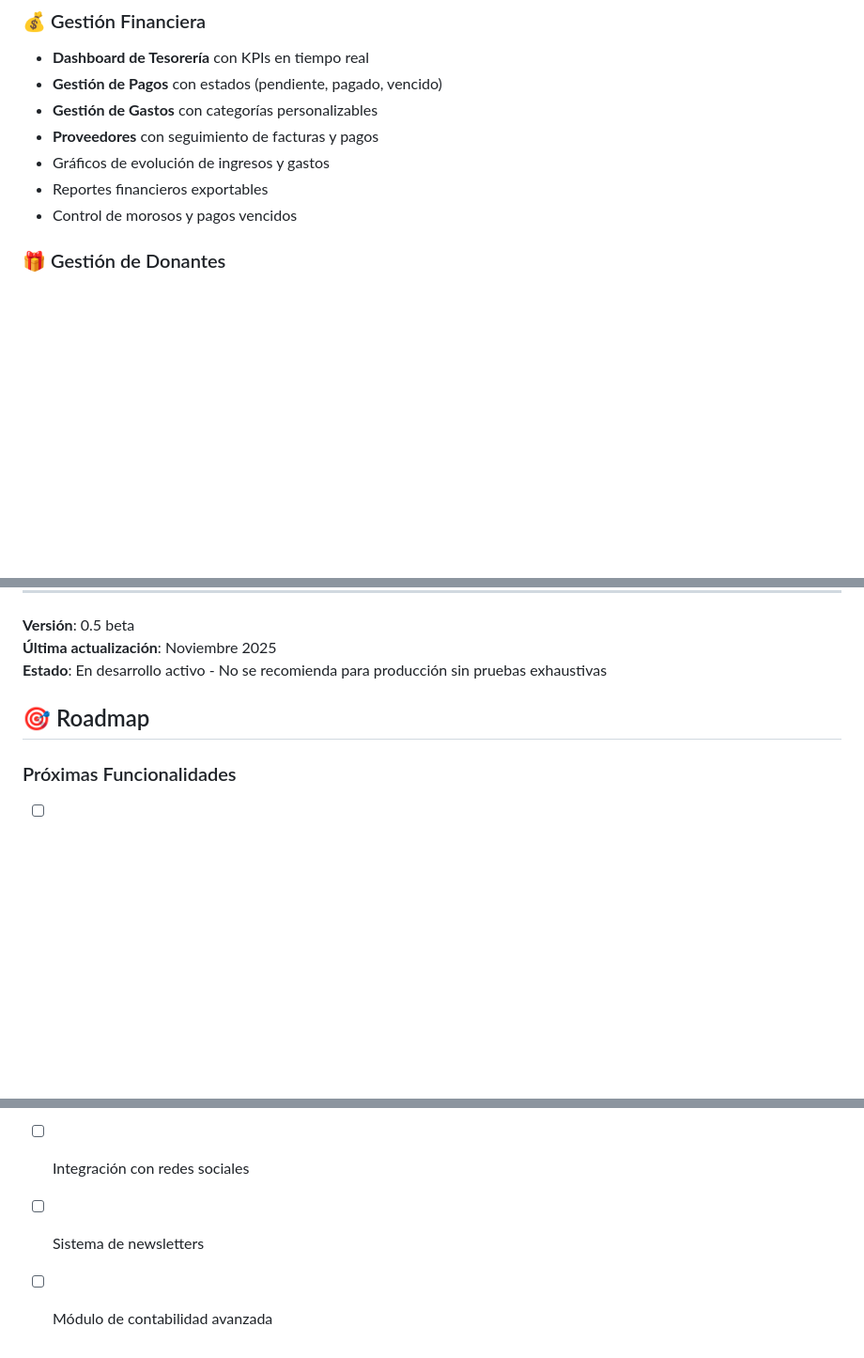
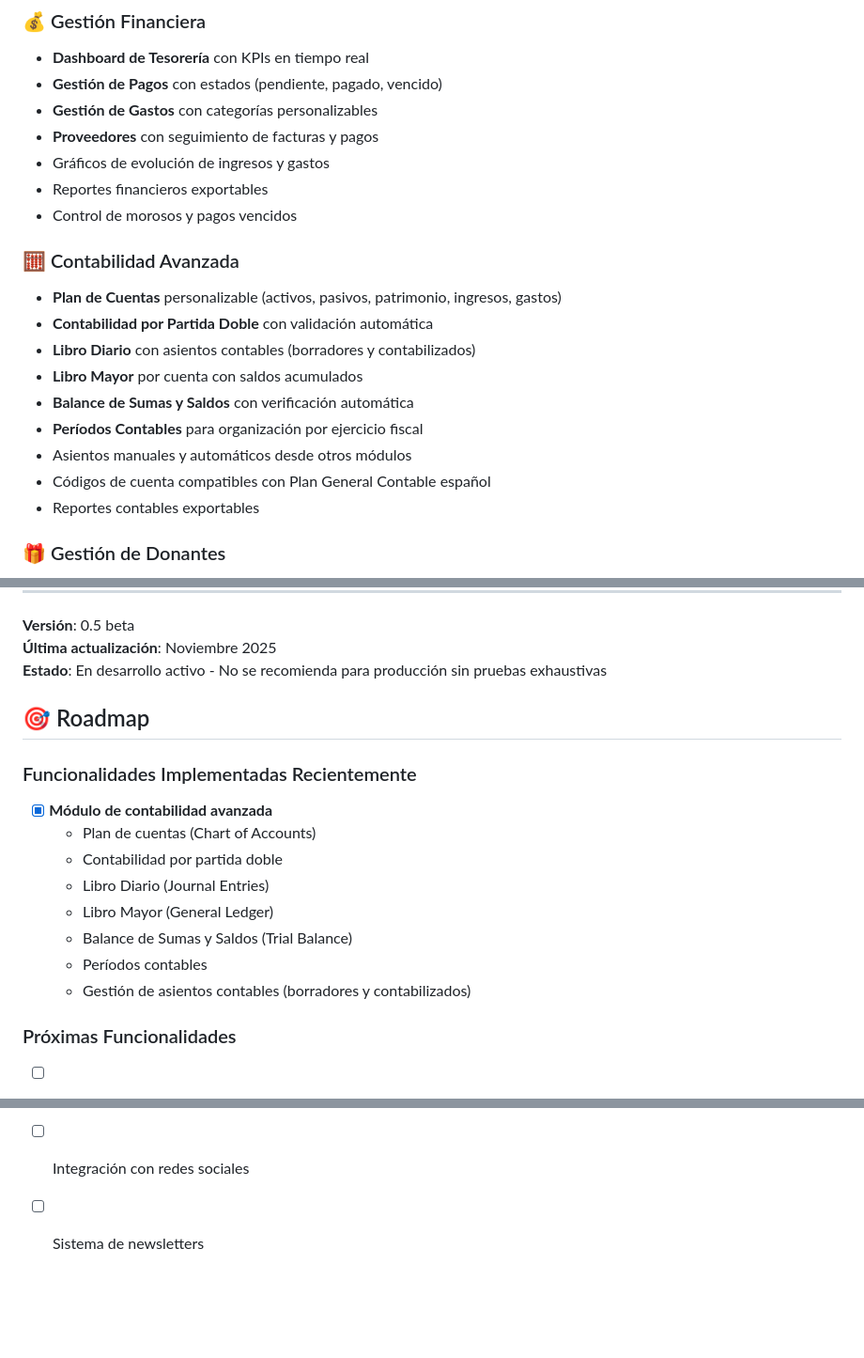
Before and after one commit to matatunos/GestionSocios, a Markdown page: README.md, 3 parts joined by grey strips. Shown at 94% size. Rendered like a GitHub page; blank space fills up the shorter version.

```diff
--- a/README.md
+++ b/README.md
@@ -30,6 +30,17 @@ Sistema web integral para la gestión completa de asociaciones y entidades sin
 - Gráficos de evolución de ingresos y gastos
 - Reportes financieros exportables
 - Control de morosos y pagos vencidos
+
+### 🧮 Contabilidad Avanzada
+- **Plan de Cuentas** personalizable (activos, pasivos, patrimonio, ingresos, gastos)
+- **Contabilidad por Partida Doble** con validación automática
+- **Libro Diario** con asientos contables (borradores y contabilizados)
+- **Libro Mayor** por cuenta con saldos acumulados
+- **Balance de Sumas y Saldos** con verificación automática
+- **Períodos Contables** para organización por ejercicio fiscal
+- Asientos manuales y automáticos desde otros módulos
+- Códigos de cuenta compatibles con Plan General Contable español
+- Reportes contables exportables
 
 ### 🎁 Gestión de Donantes
 - Registro de empresas y particulares donantes
@@ -492,6 +552,16 @@ Este proyecto está bajo licencia MIT. Ver archivo `LICENSE` para más detalles.
 
 ## 🎯 Roadmap
 
+### Funcionalidades Implementadas Recientemente
+- [x] **Módulo de contabilidad avanzada**
+  - Plan de cuentas (Chart of Accounts)
+  - Contabilidad por partida doble
+  - Libro Diario (Journal Entries)
+  - Libro Mayor (General Ledger)
+  - Balance de Sumas y Saldos (Trial Balance)
+  - Períodos contables
+  - Gestión de asientos contables (borradores y contabilizados)
+
 ### Próximas Funcionalidades
 - [ ] API REST para integración con otras aplicaciones
 - [ ] App móvil nativa (Android/iOS)
@@ -500,4 +570,3 @@ Este proyecto está bajo licencia MIT. Ver archivo `LICENSE` para más detalles.
 - [ ] Firma digital de documentos
 - [ ] Integración con redes sociales
 - [ ] Sistema de newsletters
-- [ ] Módulo de contabilidad avanzada
```
Also changed, not shown: other parts of README.md (+49 -0 lines).
